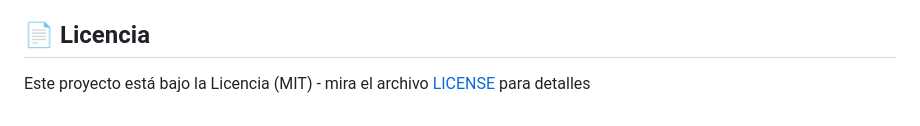
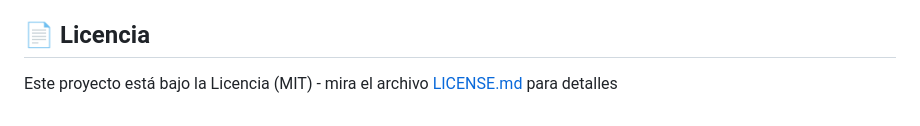
Before and after one commit to Jeanpieer-1510/challenge-amigo-secreto, a Markdown page: README.md, the part around the change. GitHub-like rendering.

Commit message:
Actualizando README.md

```diff
--- a/README.md
+++ b/README.md
@@ -88,4 +88,4 @@ code .
 
 ## 📄 Licencia
 
-Este proyecto está bajo la Licencia (MIT) - mira el archivo [LICENSE](LICENSE) para detalles
+Este proyecto está bajo la Licencia (MIT) - mira el archivo [LICENSE.md](LICENSE.md) para detalles
```
